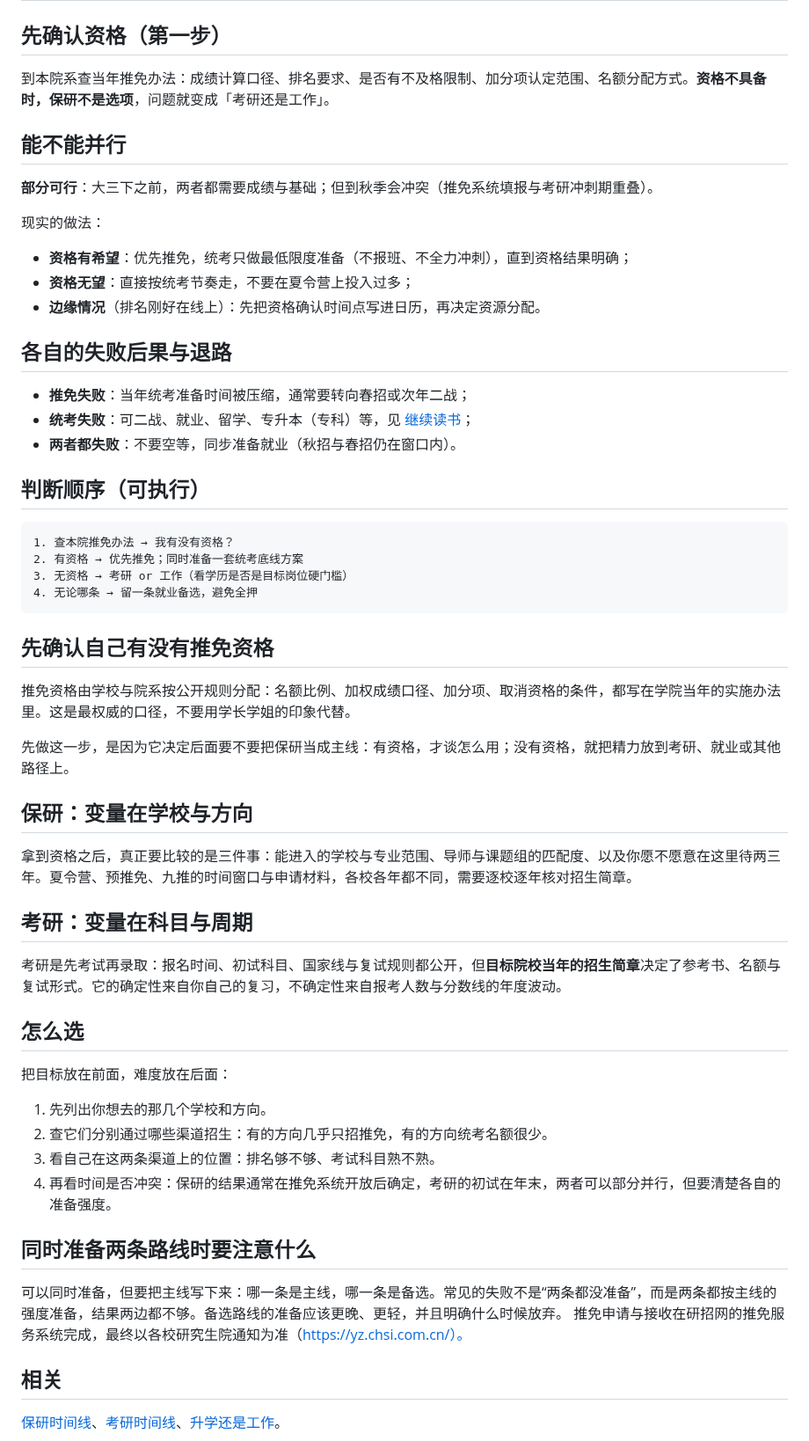
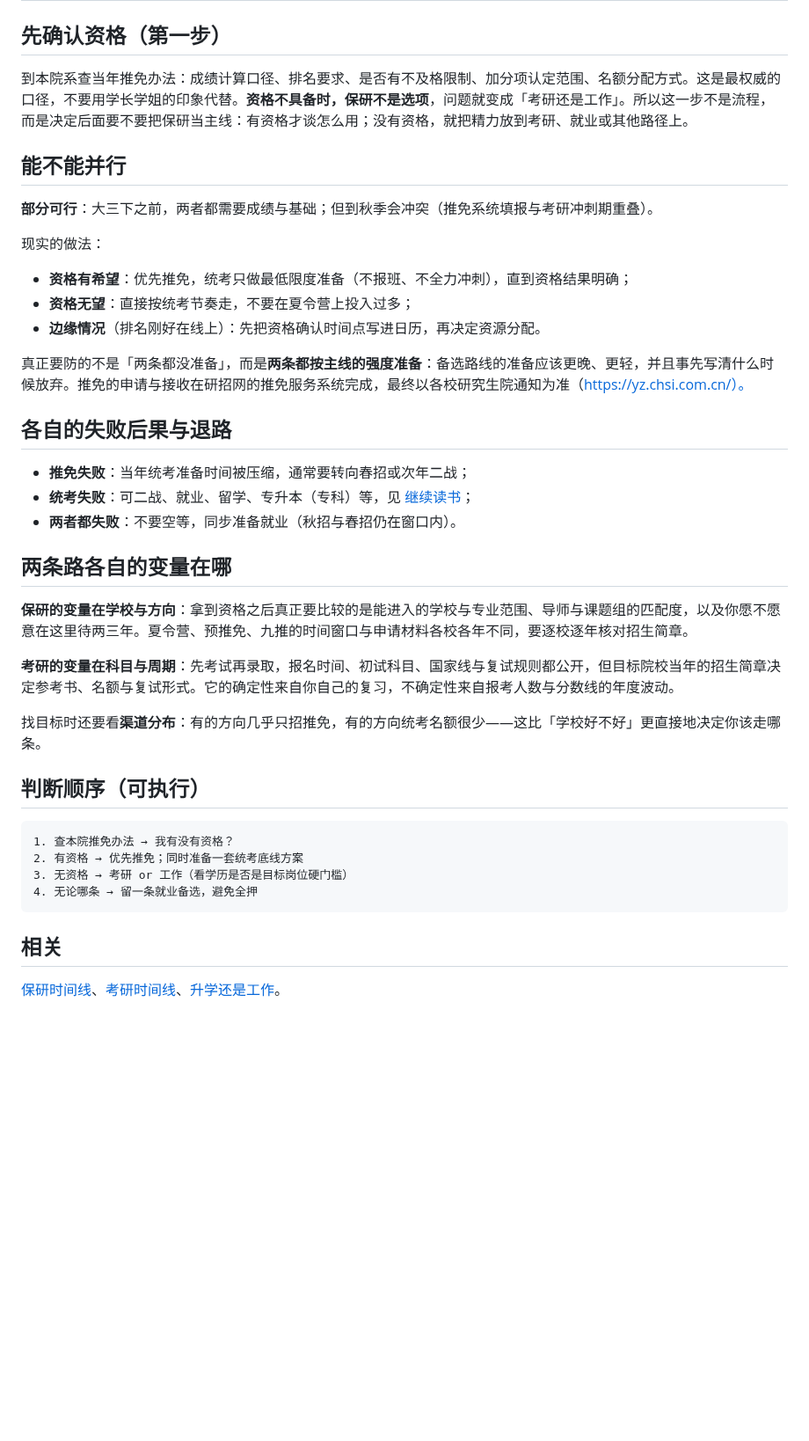
Before and after one commit to Sver0411/OpportunityHandbook, a Markdown page: book/04-升学、就业还是出国.md, the part around the change. Shown at 88% size. Rendered like a GitHub page; blank space fills up the shorter version.

Commit message:
content(book): 合并「保研和考研怎么选」两版草稿（第 16 轮）
后半段四节（先确认自己有没有推免资格 / 保研变量 / 考研变量 / 怎么选 /
同时准备两条路线）与前半段的「先确认资格」「能不能并行」「判断顺序」同题两讲。

合并方式：
- 「先确认资格」补「这是最权威的口径，不要用学长学姐的印象代替」与
  「有资格才谈怎么用；没有资格就把精力放到其他路径」；
- 「能不能并行」补「真正要防的是两条都按主线强度准备」与研招网官方入口
  （https://yz.chsi.com.cn/），保留原有措辞；
- 新增「两条路各自的变量在哪」：保留后半段独有的保研变量（学校范围 / 导师匹配 /
  愿不愿待两三年）与考研变量（简章决定参考书名额），并补「看渠道分布」；
- 「怎么选」的 4 步与「判断顺序」重复，删掉（信息已在前者）。

H2 由 10 节降为 6 节（body）。

````diff
--- a/book/04-升学、就业还是出国.md
+++ b/book/04-升学、就业还是出国.md
@@ -588,7 +588,7 @@ last_verified: 2026-09-27
 | 决定权 | 目标院校考核 + 本校资格 | 初试分数 + 复试表现 |
 
 ## 先确认资格（第一步）
-到本院系查当年推免办法：成绩计算口径、排名要求、是否有不及格限制、加分项认定范围、名额分配方式。**资格不具备时，保研不是选项**，问题就变成「考研还是工作」。
+到本院系查当年推免办法：成绩计算口径、排名要求、是否有不及格限制、加分项认定范围、名额分配方式。这是最权威的口径，不要用学长学姐的印象代替。**资格不具备时，保研不是选项**，问题就变成「考研还是工作」。所以这一步不是流程，而是决定后面要不要把保研当主线：有资格才谈怎么用；没有资格，就把精力放到考研、就业或其他路径上。
 
 ## 能不能并行
 **部分可行**：大三下之前，两者都需要成绩与基础；但到秋季会冲突（推免系统填报与考研冲刺期重叠）。
@@ -598,12 +598,21 @@ last_verified: 2026-09-27
 - **资格有希望**：优先推免，统考只做最低限度准备（不报班、不全力冲刺），直到资格结果明确；
 - **资格无望**：直接按统考节奏走，不要在夏令营上投入过多；
 - **边缘情况**（排名刚好在线上）：先把资格确认时间点写进日历，再决定资源分配。
+
+真正要防的不是「两条都没准备」，而是**两条都按主线的强度准备**：备选路线的准备应该更晚、更轻，并且事先写清什么时候放弃。推免的申请与接收在研招网的推免服务系统完成，最终以各校研究生院通知为准（https://yz.chsi.com.cn/）。
 
 ## 各自的失败后果与退路
 - **推免失败**：当年统考准备时间被压缩，通常要转向春招或次年二战；
 - **统考失败**：可二战、就业、留学、专升本（专科）等，见 [继续读书](01-先决定下一步往哪里走.md#paths-continue-study-default)；
 - **两者都失败**：不要空等，同步准备就业（秋招与春招仍在窗口内）。
 
+## 两条路各自的变量在哪
+**保研的变量在学校与方向**：拿到资格之后真正要比较的是能进入的学校与专业范围、导师与课题组的匹配度，以及你愿不愿意在这里待两三年。夏令营、预推免、九推的时间窗口与申请材料各校各年不同，要逐校逐年核对招生简章。
+
+**考研的变量在科目与周期**：先考试再录取，报名时间、初试科目、国家线与复试规则都公开，但目标院校当年的招生简章决定参考书、名额与复试形式。它的确定性来自你自己的复习，不确定性来自报考人数与分数线的年度波动。
+
+找目标时还要看**渠道分布**：有的方向几乎只招推免，有的方向统考名额很少——这比「学校好不好」更直接地决定你该走哪条。
+
 ## 判断顺序（可执行）
 ```
 1. 查本院推免办法 → 我有没有资格？
@@ -611,28 +620,6 @@ last_verified: 2026-09-27
 3. 无资格 → 考研 or 工作（看学历是否是目标岗位硬门槛）
 4. 无论哪条 → 留一条就业备选，避免全押
 ```
-
-## 先确认自己有没有推免资格
-推免资格由学校与院系按公开规则分配：名额比例、加权成绩口径、加分项、取消资格的条件，都写在学院当年的实施办法里。这是最权威的口径，不要用学长学姐的印象代替。
-
-先做这一步，是因为它决定后面要不要把保研当成主线：有资格，才谈怎么用；没有资格，就把精力放到考研、就业或其他路径上。
-
-## 保研：变量在学校与方向
-拿到资格之后，真正要比较的是三件事：能进入的学校与专业范围、导师与课题组的匹配度、以及你愿不愿意在这里待两三年。夏令营、预推免、九推的时间窗口与申请材料，各校各年都不同，需要逐校逐年核对招生简章。
-
-## 考研：变量在科目与周期
-考研是先考试再录取：报名时间、初试科目、国家线与复试规则都公开，但**目标院校当年的招生简章**决定了参考书、名额与复试形式。它的确定性来自你自己的复习，不确定性来自报考人数与分数线的年度波动。
-
-## 怎么选
-把目标放在前面，难度放在后面：
-
-1. 先列出你想去的那几个学校和方向。
-2. 查它们分别通过哪些渠道招生：有的方向几乎只招推免，有的方向统考名额很少。
-3. 看自己在这两条渠道上的位置：排名够不够、考试科目熟不熟。
-4. 再看时间是否冲突：保研的结果通常在推免系统开放后确定，考研的初试在年末，两者可以部分并行，但要清楚各自的准备强度。
-
-## 同时准备两条路线时要注意什么
-可以同时准备，但要把主线写下来：哪一条是主线，哪一条是备选。常见的失败不是“两条都没准备”，而是两条都按主线的强度准备，结果两边都不够。备选路线的准备应该更晚、更轻，并且明确什么时候放弃。 推免申请与接收在研招网的推免服务系统完成，最终以各校研究生院通知为准（https://yz.chsi.com.cn/）。
 
 ## 相关
 [保研时间线](../docs/timelines/保研时间线.md)、[考研时间线](../docs/timelines/考研时间线.md)、[升学还是工作](#fork-study-or-work)。
````
